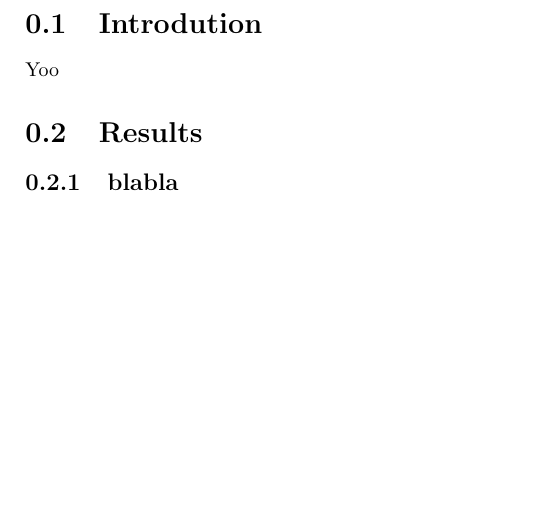
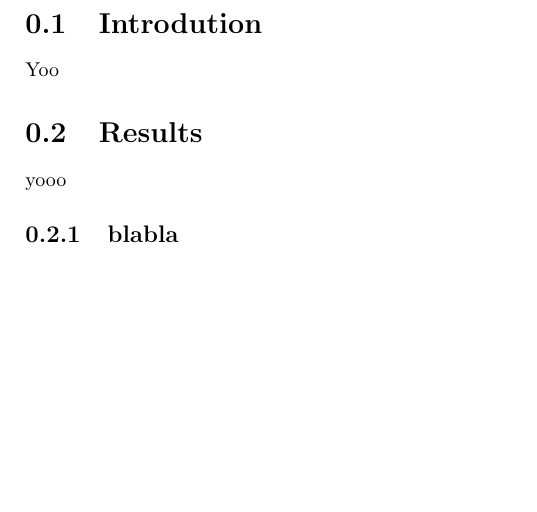
Before and after one commit to Zaitez/R7003E---Final-Report, a LaTeX document (Report FIles/main.tex): part of page 2 of 2, cut so that both start at the same text. Compiled offline with pdfLaTeX.

```diff
--- a/main.tex
+++ b/Report FIles/main.tex
@@ -16,6 +16,7 @@
 Yoo
 
 \section{Results}
+yooo
 
 \subsection{blabla}
 
```
Also changed, not shown: Report FIles/README.md (renamed from README.md), Report FIles/main.pdf (added), Report FIles/test.txt (renamed from test.txt), main.pdf (deleted), 6 other files.
